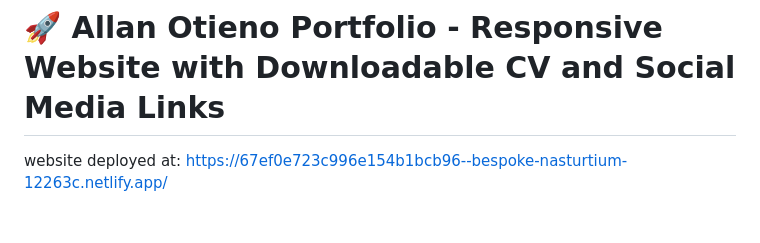
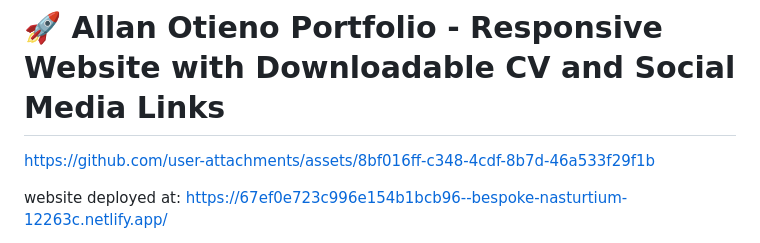
Before and after one commit to AllanOtieno254/Responsive-portfolio-website, a Markdown page: README.md, the part around the change. Rendered like a GitHub page; blank space fills up the shorter version.

```diff
--- a/README.md
+++ b/README.md
@@ -1,4 +1,8 @@
 # 🚀 Allan Otieno Portfolio - Responsive Website with Downloadable CV and Social Media Links
+
+
+https://github.com/user-attachments/assets/8bf016ff-c348-4cdf-8b7d-46a533f29f1b
+
 
 website deployed at: https://67ef0e723c996e154b1bcb96--bespoke-nasturtium-12263c.netlify.app/
 
```
